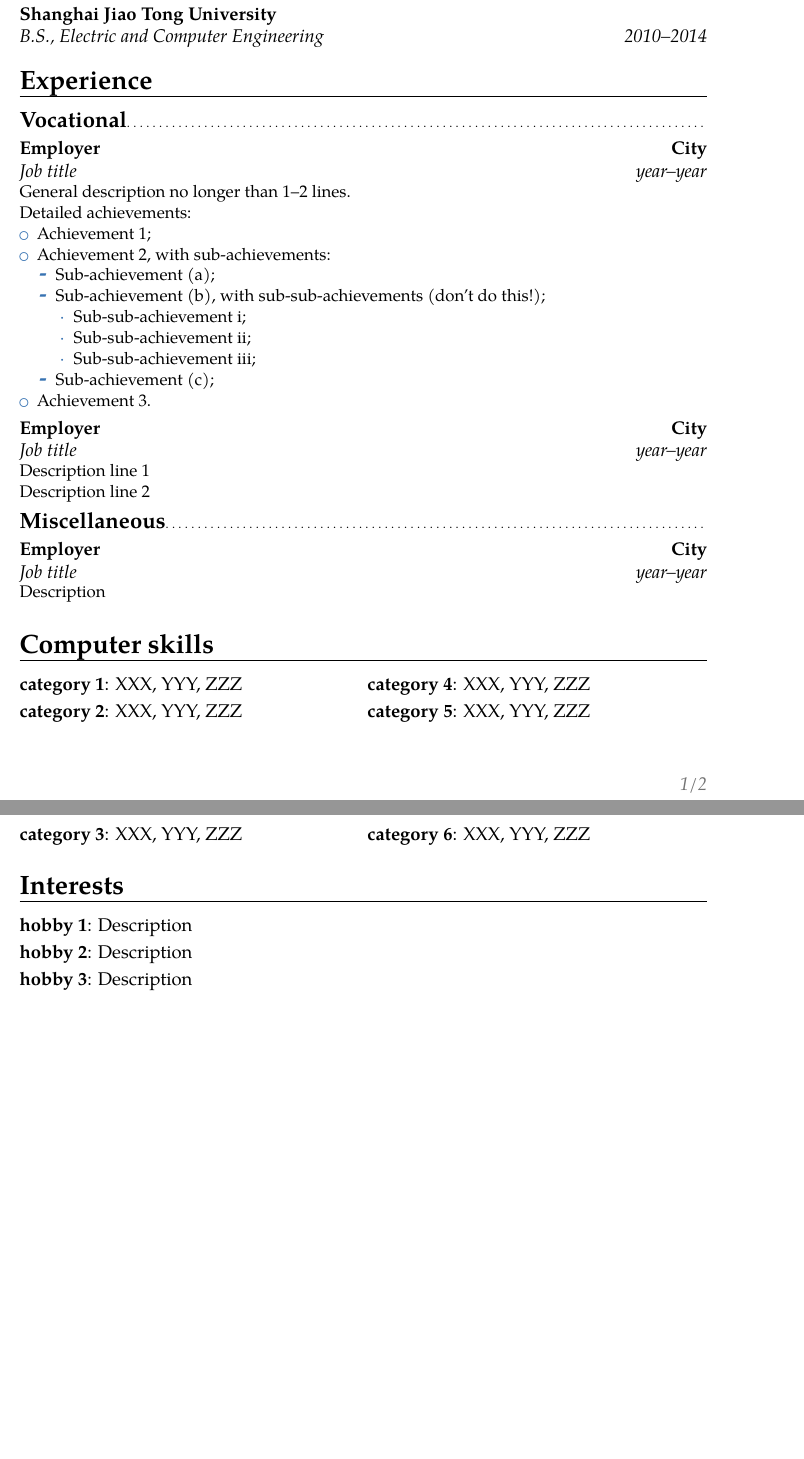
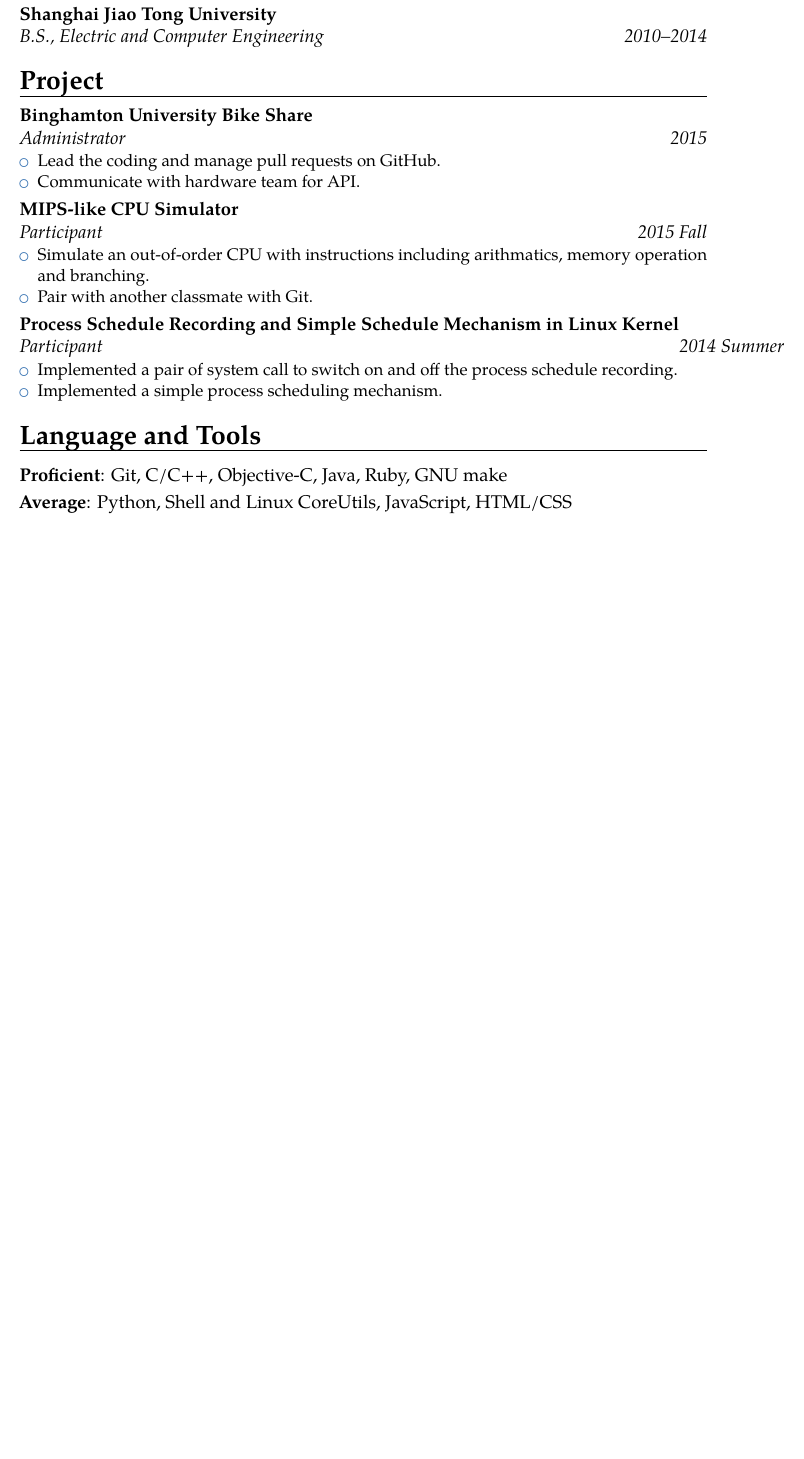
Before and after one commit to FranklinYu/franklinyu.github.io, a LaTeX CV (resume.tex): two parts of pages 1 and 2 of 2 before the commit and part of the page after it, the two joined at a grey line, cut so that both start at the same text, the shorter picture padded with empty space. Compiled offline with pdfLaTeX.

Commit message:
add projects and skills

```diff
--- a/resume.tex
+++ b/resume.tex
@@ -33,37 +33,32 @@
 \cventry{2015--2016}{M.S., Computer Science}{Binghamton University}{}{\textit{3.87}}{}  % arguments 3 to 6 can be left empty
 \cventry{2010--2014}{B.S., Electric and Computer Engineering}{Shanghai Jiao Tong University}{}{}{}
 
-\section{Experience}
-\subsection{Vocational}
-\cventry{year--year}{Job title}{Employer}{City}{}{General description no longer than 1--2 lines.\newline{}%
-Detailed achievements:%
-\begin{itemize}%
-\item Achievement 1;
-\item Achievement 2, with sub-achievements:
-  \begin{itemize}%
-  \item Sub-achievement (a);
-  \item Sub-achievement (b), with sub-sub-achievements (don't do this!);
-    \begin{itemize}
-    \item Sub-sub-achievement i;
-    \item Sub-sub-achievement ii;
-    \item Sub-sub-achievement iii;
-    \end{itemize}
-  \item Sub-achievement (c);
-  \end{itemize}
-\item Achievement 3.
-\end{itemize}}
-\cventry{year--year}{Job title}{Employer}{City}{}{Description line 1\newline{}Description line 2}
-\subsection{Miscellaneous}
-\cventry{year--year}{Job title}{Employer}{City}{}{Description}
+\section{Project}
+\cventry{2015}{Administrator}{Binghamton University Bike Share}{}{}{
+	\begin{itemize}
+	\item Lead the coding and manage pull requests on GitHub.
+	\item Communicate with hardware team for API.
+	\end{itemize}
+}
+\cventry{2015 Fall}{Participant}{MIPS-like CPU Simulator}{}{}{
+	\begin{itemize}
+	\item
+		Simulate an out-of-order CPU with instructions including arithmatics, memory operation and branching.
+	\item
+		Pair with another classmate with Git.
+	\end{itemize}
+}
+\cventry{2014 Summer}{Participant}{Process Schedule Recording and Simple Schedule Mechanism in Linux Kernel}{}{}{
+	\begin{itemize}
+	\item
+		Implemented a pair of system call to switch on and off the process schedule recording.
+	\item
+		Implemented a simple process scheduling mechanism.
+	\end{itemize}
+}
 
-\section{Computer skills}
-\cvdoubleitem{category 1}{XXX, YYY, ZZZ}{category 4}{XXX, YYY, ZZZ}
-\cvdoubleitem{category 2}{XXX, YYY, ZZZ}{category 5}{XXX, YYY, ZZZ}
-\cvdoubleitem{category 3}{XXX, YYY, ZZZ}{category 6}{XXX, YYY, ZZZ}
-
-\section{Interests}
-\cvitem{hobby 1}{Description}
-\cvitem{hobby 2}{Description}
-\cvitem{hobby 3}{Description}
+\section{Language and Tools}
+\cvitem{Proficient}{Git, C/C++, Objective-C, Java, Ruby, GNU make}
+\cvitem{Average}{Python, Shell and Linux CoreUtils, JavaScript, HTML/CSS}
 
 \end{document}
```
